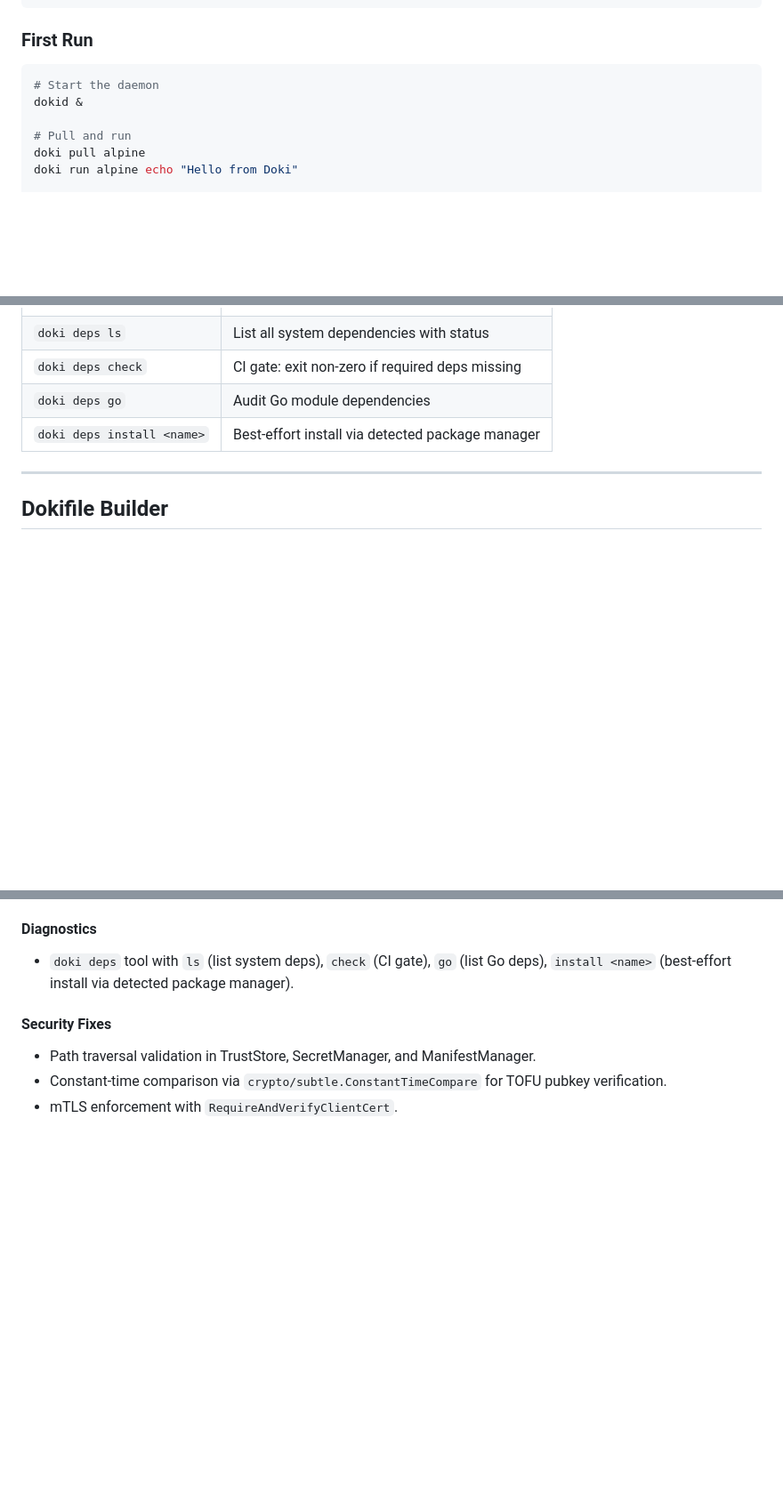
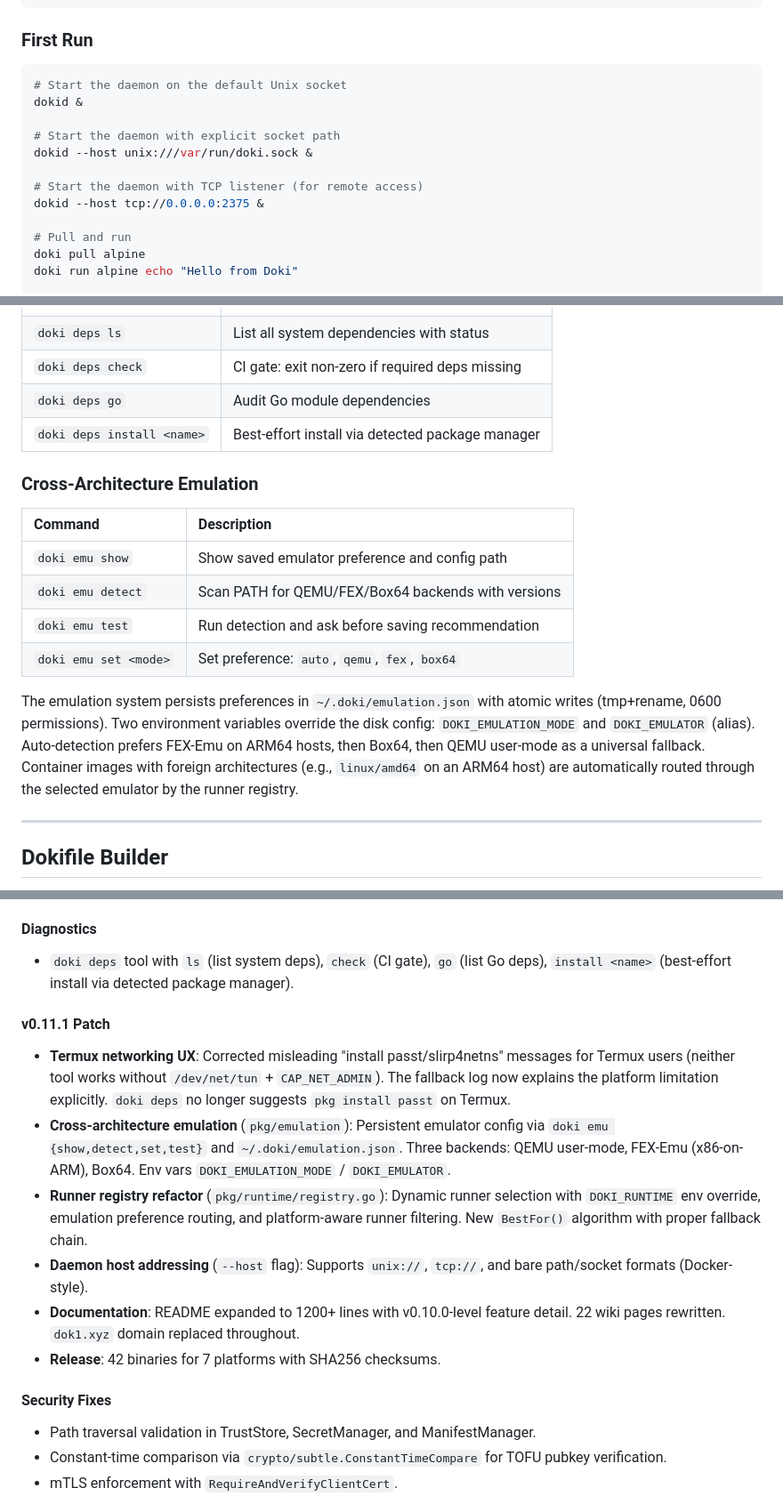
Before and after one commit to OpceanAI/Doki, a Markdown page: README.md, 3 parts joined by grey strips. Shown at 89% size. Drawn GitHub-style; blank space fills up the shorter version.

Commit message:
docs: README v0.11.1 additions - emulation CLI, daemon --host, env vars
- Add doki emu {show,detect,set,test} CLI reference
- Add DOKI_EMULATION_MODE / DOKI_EMULATOR / DOKI_RUNTIME env vars
- Add daemon --host flag documentation (unix://, tcp://, bare)
- Add pkg/emulation to project structure
- Add v0.11.1 patch notes to What's New section
- Add emulation config file details (~/.doki/emulation.json)
- README now 1238 lines (v0.10.0-level detail)

````diff
--- a/README.md
+++ b/README.md
@@ -145,8 +145,14 @@ curl -sL https://dok1.xyz | sh
 ### First Run
 
 ```bash
-# Start the daemon
+# Start the daemon on the default Unix socket
 dokid &
+
+# Start the daemon with explicit socket path
+dokid --host unix:///var/run/doki.sock &
+
+# Start the daemon with TCP listener (for remote access)
+dokid --host tcp://0.0.0.0:2375 &
 
 # Pull and run
 doki pull alpine
@@ -376,6 +382,17 @@ Doki provides **108 commands** across 8 categories.
 | `doki deps check` | CI gate: exit non-zero if required deps missing |
 | `doki deps go` | Audit Go module dependencies |
 | `doki deps install <name>` | Best-effort install via detected package manager |
+
+### Cross-Architecture Emulation
+
+| Command | Description |
+|:--------|:------------|
+| `doki emu show` | Show saved emulator preference and config path |
+| `doki emu detect` | Scan PATH for QEMU/FEX/Box64 backends with versions |
+| `doki emu test` | Run detection and ask before saving recommendation |
+| `doki emu set <mode>` | Set preference: `auto`, `qemu`, `fex`, `box64` |
+
+The emulation system persists preferences in `~/.doki/emulation.json` with atomic writes (tmp+rename, 0600 permissions). Two environment variables override the disk config: `DOKI_EMULATION_MODE` and `DOKI_EMULATOR` (alias). Auto-detection prefers FEX-Emu on ARM64 hosts, then Box64, then QEMU user-mode as a universal fallback. Container images with foreign architectures (e.g., `linux/amd64` on an ARM64 host) are automatically routed through the selected emulator by the runner registry.
 
 ---
 
@@ -1026,6 +1047,15 @@ Doki 0.11 is the networking and maturity release: full DokiLink Mesh with NAT tr
 #### Diagnostics
 
 - `doki deps` tool with `ls` (list system deps), `check` (CI gate), `go` (list Go deps), `install <name>` (best-effort install via detected package manager).
+
+#### v0.11.1 Patch
+
+- **Termux networking UX**: Corrected misleading "install passt/slirp4netns" messages for Termux users (neither tool works without `/dev/net/tun` + `CAP_NET_ADMIN`). The fallback log now explains the platform limitation explicitly. `doki deps` no longer suggests `pkg install passt` on Termux.
+- **Cross-architecture emulation** (`pkg/emulation`): Persistent emulator config via `doki emu {show,detect,set,test}` and `~/.doki/emulation.json`. Three backends: QEMU user-mode, FEX-Emu (x86-on-ARM), Box64. Env vars `DOKI_EMULATION_MODE` / `DOKI_EMULATOR`.
+- **Runner registry refactor** (`pkg/runtime/registry.go`): Dynamic runner selection with `DOKI_RUNTIME` env override, emulation preference routing, and platform-aware runner filtering. New `BestFor()` algorithm with proper fallback chain.
+- **Daemon host addressing** (`--host` flag): Supports `unix://`, `tcp://`, and bare path/socket formats (Docker-style).
+- **Documentation**: README expanded to 1200+ lines with v0.10.0-level feature detail. 22 wiki pages rewritten. `dok1.xyz` domain replaced throughout.
+- **Release**: 42 binaries for 7 platforms with SHA256 checksums.
 
 #### Security Fixes
 
````
Also changed, not shown: other parts of README.md (+4 -0 lines).
